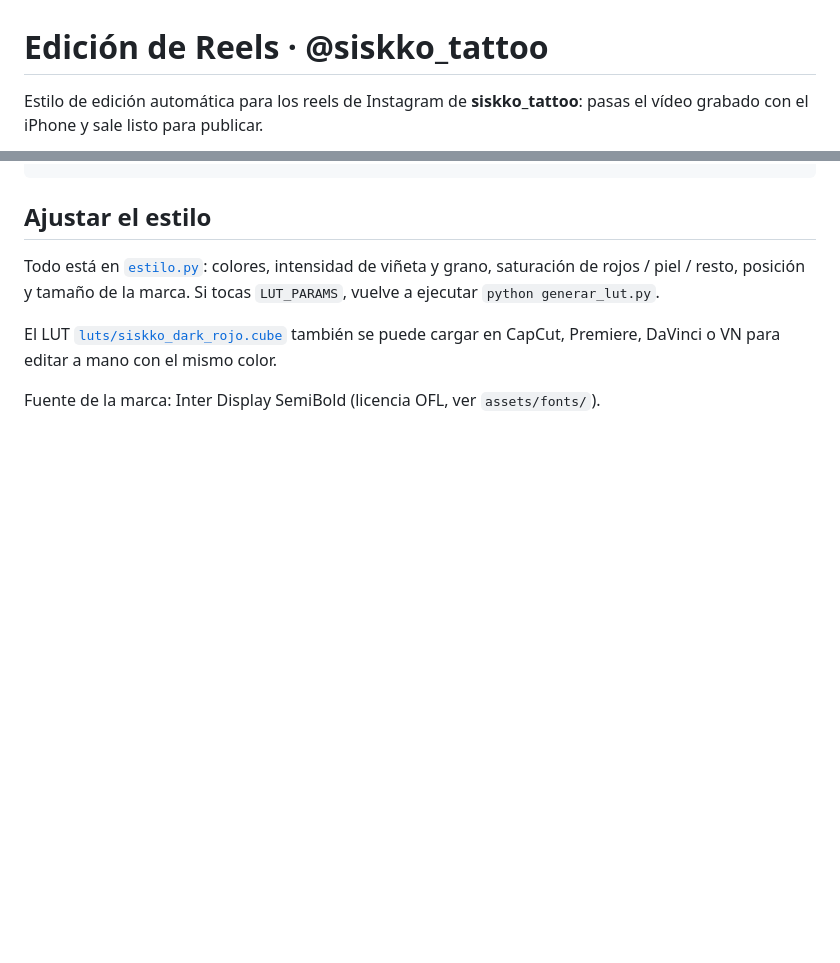
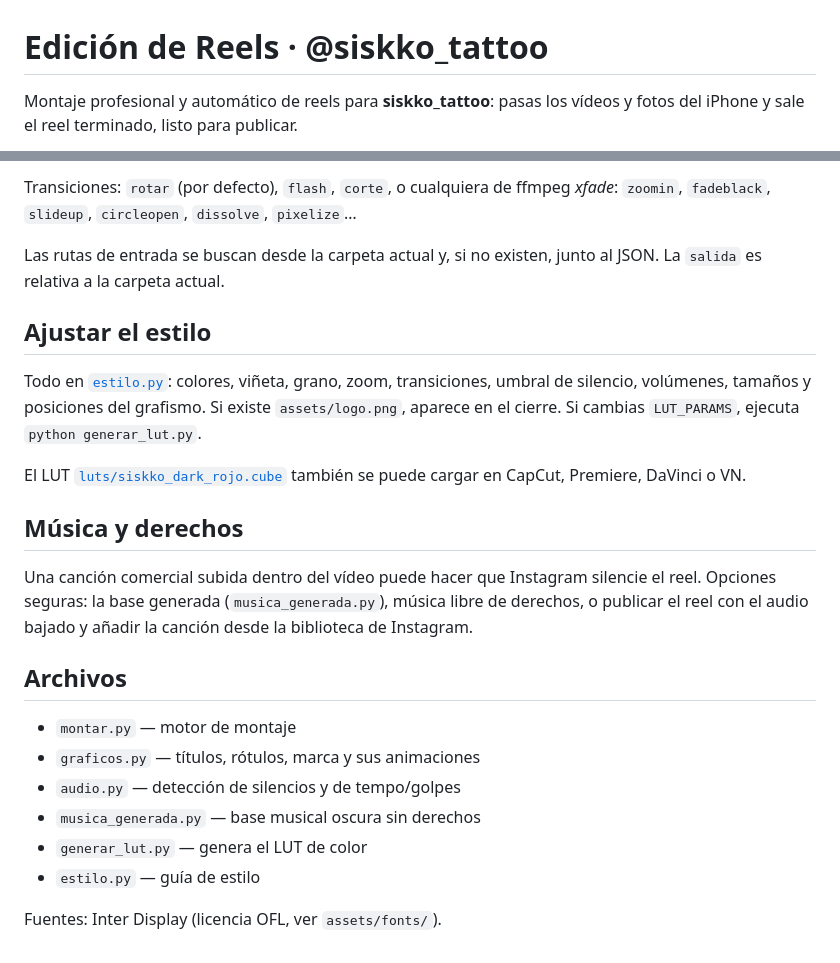
Before and after one commit to siskkotattoo/Edicion-Reels-instagram-siskko_tattoo, a Markdown page: README.md, 2 parts joined by grey strips. Rendered like a GitHub page; blank space fills up the shorter version.

```diff
--- a/README.md
+++ b/README.md
@@ -1,5 +1,5 @@
 # Edición de Reels · @siskko_tattoo
 
-Estilo de edición automática para los reels de Instagram de **siskko_tattoo**:
-pasas el vídeo grabado con el iPhone y sale listo para publicar.
+Montaje profesional y automático de reels para **siskko_tattoo**: pasas los
+vídeos y fotos del iPhone y sale el reel terminado, listo para publicar.
 
@@ -33,11 +58,33 @@ python editar_reel.py IMG_1234.MOV --silencio            # sin audio
+Transiciones: `rotar` (por defecto), `flash`, `corte`, o cualquiera de ffmpeg
+*xfade*: `zoomin`, `fadeblack`, `slideup`, `circleopen`, `dissolve`, `pixelize`…
+
+Las rutas de entrada se buscan desde la carpeta actual y, si no existen, junto al
+JSON. La `salida` es relativa a la carpeta actual.
 
 ## Ajustar el estilo
 
-Todo está en [`estilo.py`](estilo.py): colores, intensidad de viñeta y grano,
-saturación de rojos / piel / resto, posición y tamaño de la marca.
-Si tocas `LUT_PARAMS`, vuelve a ejecutar `python generar_lut.py`.
+Todo en [`estilo.py`](estilo.py): colores, viñeta, grano, zoom, transiciones,
+umbral de silencio, volúmenes, tamaños y posiciones del grafismo. Si existe
+`assets/logo.png`, aparece en el cierre. Si cambias `LUT_PARAMS`, ejecuta
+`python generar_lut.py`.
 
 El LUT [`luts/siskko_dark_rojo.cube`](luts/siskko_dark_rojo.cube) también se puede
-cargar en CapCut, Premiere, DaVinci o VN para editar a mano con el mismo color.
+cargar en CapCut, Premiere, DaVinci o VN.
 
-Fuente de la marca: Inter Display SemiBold (licencia OFL, ver `assets/fonts/`).
+## Música y derechos
+
+Una canción comercial subida dentro del vídeo puede hacer que Instagram silencie el
+reel. Opciones seguras: la base generada (`musica_generada.py`), música libre de
+derechos, o publicar el reel con el audio bajado y añadir la canción desde la
+biblioteca de Instagram.
+
+## Archivos
+
+- `montar.py` — motor de montaje
+- `graficos.py` — títulos, rótulos, marca y sus animaciones
+- `audio.py` — detección de silencios y de tempo/golpes
+- `musica_generada.py` — base musical oscura sin derechos
+- `generar_lut.py` — genera el LUT de color
+- `estilo.py` — guía de estilo
+
+Fuentes: Inter Display (licencia OFL, ver `assets/fonts/`).
```
Also changed, not shown: other parts of README.md (+39 -14 lines), docs/antes_despues.png (deleted), docs/ejemplo_grafismo.png (added), 10 other files.
